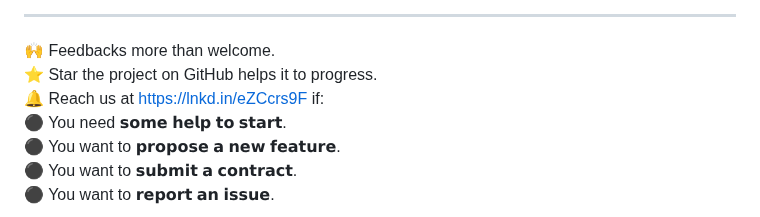
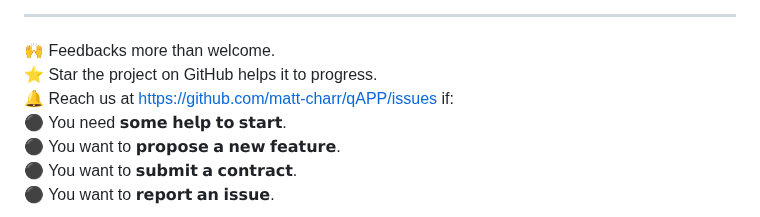
Before and after one commit to matt-charr/qAPP, a Markdown page: README.md, the part around the change. Rendered like a GitHub page.

```diff
--- a/README.md
+++ b/README.md
@@ -240,7 +240,7 @@ without the express permission of Matthieu Charrier.
 
 🙌 Feedbacks more than welcome. <br>
 ⭐ Star the project on GitHub helps it to progress. <br>
-🔔 Reach us at https://lnkd.in/eZCcrs9F if: <br>
+🔔 Reach us at https://github.com/matt-charr/qAPP/issues if: <br>
 ⚫ You need 𝘀𝗼𝗺𝗲 𝗵𝗲𝗹𝗽 𝘁𝗼 𝘀𝘁𝗮𝗿𝘁. <br>
 ⚫ You want to 𝗽𝗿𝗼𝗽𝗼𝘀𝗲 𝗮 𝗻𝗲𝘄 𝗳𝗲𝗮𝘁𝘂𝗿𝗲. <br>
 ⚫ You want to 𝘀𝘂𝗯𝗺𝗶𝘁 𝗮 𝗰𝗼𝗻𝘁𝗿𝗮𝗰𝘁. <br>
```
